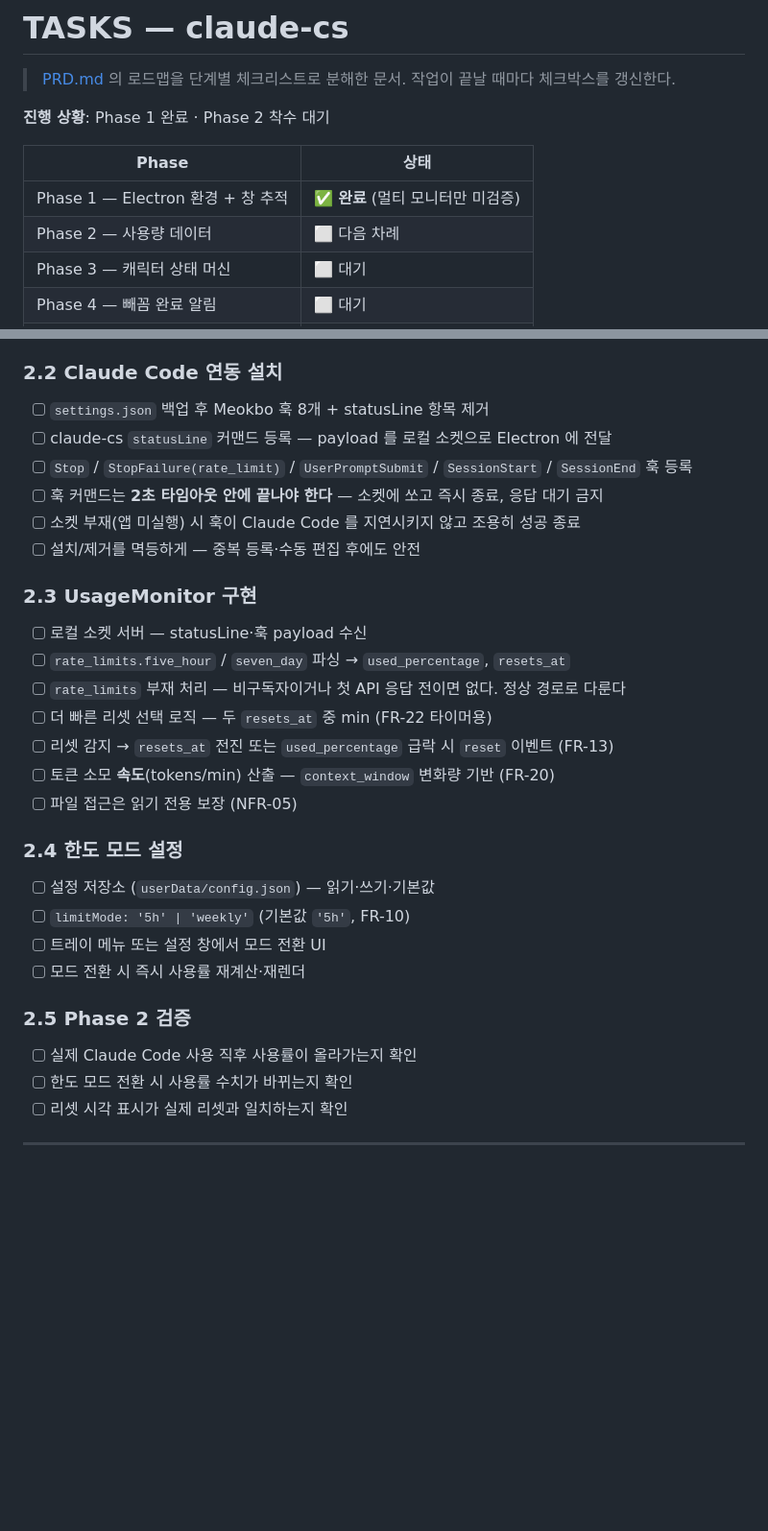
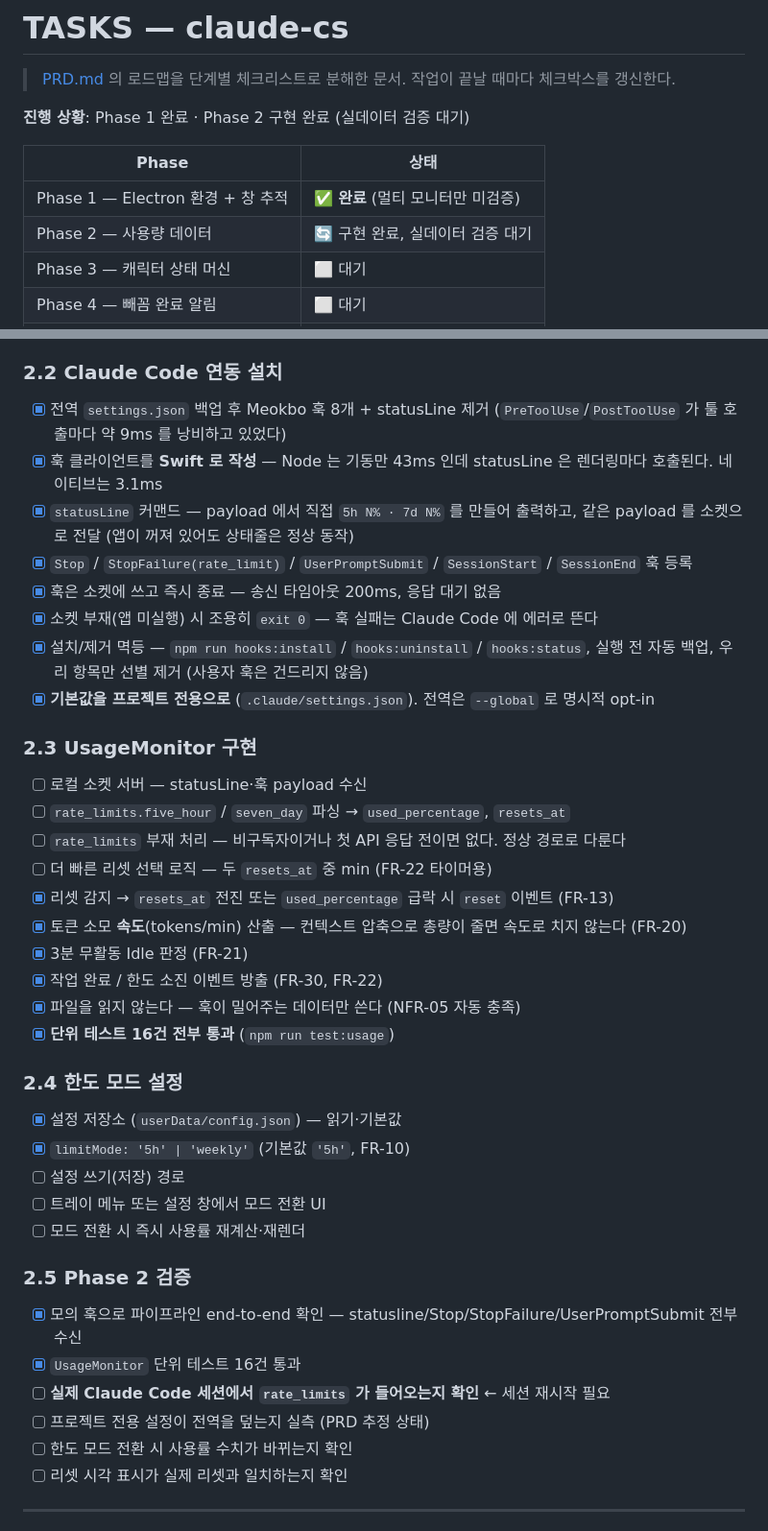
Before and after one commit to Chungs0604/meokbo_demo, a Markdown page: TASKS.md, 2 parts joined by grey strips. Shown at 96% size. GitHub-like rendering; blank space fills up the shorter version.

Commit message:
docs: Phase 2 진행 상황 반영
Co-Authored-By: Claude Opus 5 (1M context) <noreply@anthropic.com>

```diff
--- a/TASKS.md
+++ b/TASKS.md
@@ -3,12 +3,12 @@
 > [PRD.md](./PRD.md) 의 로드맵을 단계별 체크리스트로 분해한 문서.
 > 작업이 끝날 때마다 체크박스를 갱신한다.
 
-**진행 상황**: Phase 1 완료 · Phase 2 착수 대기
+**진행 상황**: Phase 1 완료 · Phase 2 구현 완료 (실데이터 검증 대기)
 
 | Phase | 상태 |
 | --- | --- |
 | Phase 1 — Electron 환경 + 창 추적 | ✅ **완료** (멀티 모니터만 미검증) |
-| Phase 2 — 사용량 데이터 | ⬜ 다음 차례 |
+| Phase 2 — 사용량 데이터 | 🔄 구현 완료, 실데이터 검증 대기 |
 | Phase 3 — 캐릭터 상태 머신 | ⬜ 대기 |
 | Phase 4 — 빼꼼 완료 알림 | ⬜ 대기 |
 | Phase 5 — 에셋·연출 | ⬜ 대기 |
@@ -115,12 +115,18 @@
 
 ### 2.2 Claude Code 연동 설치
 
-- [ ] `settings.json` 백업 후 Meokbo 훅 8개 + statusLine 항목 제거
-- [ ] claude-cs `statusLine` 커맨드 등록 — payload 를 로컬 소켓으로 Electron 에 전달
-- [ ] `Stop` / `StopFailure(rate_limit)` / `UserPromptSubmit` / `SessionStart` / `SessionEnd` 훅 등록
-- [ ] 훅 커맨드는 **2초 타임아웃 안에 끝나야 한다** — 소켓에 쏘고 즉시 종료, 응답 대기 금지
-- [ ] 소켓 부재(앱 미실행) 시 훅이 Claude Code 를 지연시키지 않고 조용히 성공 종료
-- [ ] 설치/제거를 멱등하게 — 중복 등록·수동 편집 후에도 안전
+- [x] 전역 `settings.json` 백업 후 Meokbo 훅 8개 + statusLine 제거
+      (`PreToolUse`/`PostToolUse` 가 툴 호출마다 약 9ms 를 낭비하고 있었다)
+- [x] 훅 클라이언트를 **Swift 로 작성** — Node 는 기동만 43ms 인데 statusLine 은 렌더링마다
+      호출된다. 네이티브는 3.1ms
+- [x] `statusLine` 커맨드 — payload 에서 직접 `5h N% · 7d N%` 를 만들어 출력하고,
+      같은 payload 를 소켓으로 전달 (앱이 꺼져 있어도 상태줄은 정상 동작)
+- [x] `Stop` / `StopFailure(rate_limit)` / `UserPromptSubmit` / `SessionStart` / `SessionEnd` 훅 등록
+- [x] 훅은 소켓에 쓰고 즉시 종료 — 송신 타임아웃 200ms, 응답 대기 없음
+- [x] 소켓 부재(앱 미실행) 시 조용히 `exit 0` — 훅 실패는 Claude Code 에 에러로 뜬다
+- [x] 설치/제거 멱등 — `npm run hooks:install` / `hooks:uninstall` / `hooks:status`,
+      실행 전 자동 백업, 우리 항목만 선별 제거 (사용자 훅은 건드리지 않음)
+- [x] **기본값을 프로젝트 전용으로** (`.claude/settings.json`). 전역은 `--global` 로 명시적 opt-in
 
 ### 2.3 UsageMonitor 구현
 
@@ -128,20 +134,27 @@
 - [ ] `rate_limits.five_hour` / `seven_day` 파싱 → `used_percentage`, `resets_at`
 - [ ] `rate_limits` 부재 처리 — 비구독자이거나 첫 API 응답 전이면 없다. 정상 경로로 다룬다
 - [ ] 더 빠른 리셋 선택 로직 — 두 `resets_at` 중 min (FR-22 타이머용)
-- [ ] 리셋 감지 → `resets_at` 전진 또는 `used_percentage` 급락 시 `reset` 이벤트 (FR-13)
-- [ ] 토큰 소모 **속도**(tokens/min) 산출 — `context_window` 변화량 기반 (FR-20)
-- [ ] 파일 접근은 읽기 전용 보장 (NFR-05)
+- [x] 리셋 감지 → `resets_at` 전진 또는 `used_percentage` 급락 시 `reset` 이벤트 (FR-13)
+- [x] 토큰 소모 **속도**(tokens/min) 산출 — 컨텍스트 압축으로 총량이 줄면 속도로 치지 않는다 (FR-20)
+- [x] 3분 무활동 Idle 판정 (FR-21)
+- [x] 작업 완료 / 한도 소진 이벤트 방출 (FR-30, FR-22)
+- [x] 파일을 읽지 않는다 — 훅이 밀어주는 데이터만 쓴다 (NFR-05 자동 충족)
+- [x] **단위 테스트 16건 전부 통과** (`npm run test:usage`)
 
 ### 2.4 한도 모드 설정
 
-- [ ] 설정 저장소 (`userData/config.json`) — 읽기·쓰기·기본값
-- [ ] `limitMode: '5h' | 'weekly'` (기본값 `'5h'`, FR-10)
+- [x] 설정 저장소 (`userData/config.json`) — 읽기·기본값
+- [x] `limitMode: '5h' | 'weekly'` (기본값 `'5h'`, FR-10)
+- [ ] 설정 쓰기(저장) 경로
 - [ ] 트레이 메뉴 또는 설정 창에서 모드 전환 UI
 - [ ] 모드 전환 시 즉시 사용률 재계산·재렌더
 
 ### 2.5 Phase 2 검증
 
-- [ ] 실제 Claude Code 사용 직후 사용률이 올라가는지 확인
+- [x] 모의 훅으로 파이프라인 end-to-end 확인 — statusline/Stop/StopFailure/UserPromptSubmit 전부 수신
+- [x] `UsageMonitor` 단위 테스트 16건 통과
+- [ ] **실제 Claude Code 세션에서 `rate_limits` 가 들어오는지 확인** ← 세션 재시작 필요
+- [ ] 프로젝트 전용 설정이 전역을 덮는지 실측 (PRD 추정 상태)
 - [ ] 한도 모드 전환 시 사용률 수치가 바뀌는지 확인
 - [ ] 리셋 시각 표시가 실제 리셋과 일치하는지 확인
 
```
